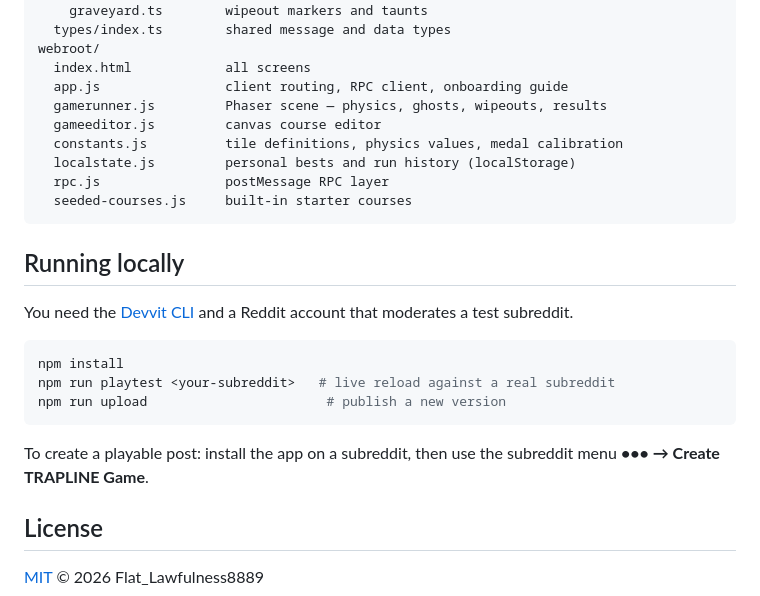
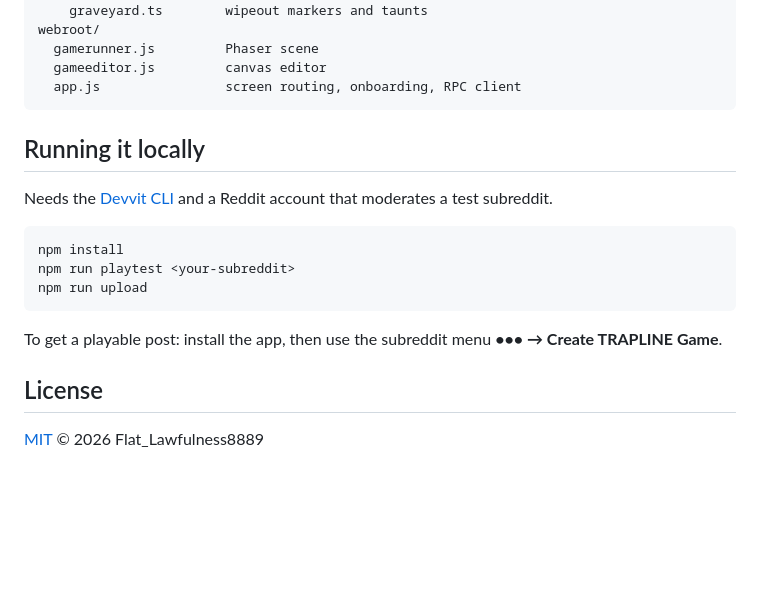
Before and after one commit to rogerkorantenng/trapline, a Markdown page: README.md, the part around one of its changes. Drawn GitHub-style; blank space fills up the shorter version.

````diff
--- a/README.md
+++ b/README.md
@@ -59,28 +52,22 @@ src/
     gauntlet.ts         community mega-course, proposals, voting
     graveyard.ts        wipeout markers and taunts
-  types/index.ts        shared message and data types
 webroot/
-  index.html            all screens
-  app.js                client routing, RPC client, onboarding guide
-  gamerunner.js         Phaser scene — physics, ghosts, wipeouts, results
-  gameeditor.js         canvas course editor
-  constants.js          tile definitions, physics values, medal calibration
-  localstate.js         personal bests and run history (localStorage)
-  rpc.js                postMessage RPC layer
-  seeded-courses.js     built-in starter courses
+  gamerunner.js         Phaser scene
+  gameeditor.js         canvas editor
+  app.js                screen routing, onboarding, RPC client
 ```
 
-## Running locally
+## Running it locally
 
-You need the [Devvit CLI](https://developers.reddit.com/docs/) and a Reddit account that moderates a test subreddit.
+Needs the [Devvit CLI](https://developers.reddit.com/docs/) and a Reddit account that moderates a test subreddit.
 
 ```bash
 npm install
-npm run playtest <your-subreddit>   # live reload against a real subreddit
-npm run upload                       # publish a new version
+npm run playtest <your-subreddit>
+npm run upload
 ```
 
-To create a playable post: install the app on a subreddit, then use the subreddit menu **••• → Create TRAPLINE Game**.
+To get a playable post: install the app, then use the subreddit menu **••• → Create TRAPLINE Game**.
 
 ## License
 
````
Also changed, not shown: other parts of README.md (+29 -36 lines).
